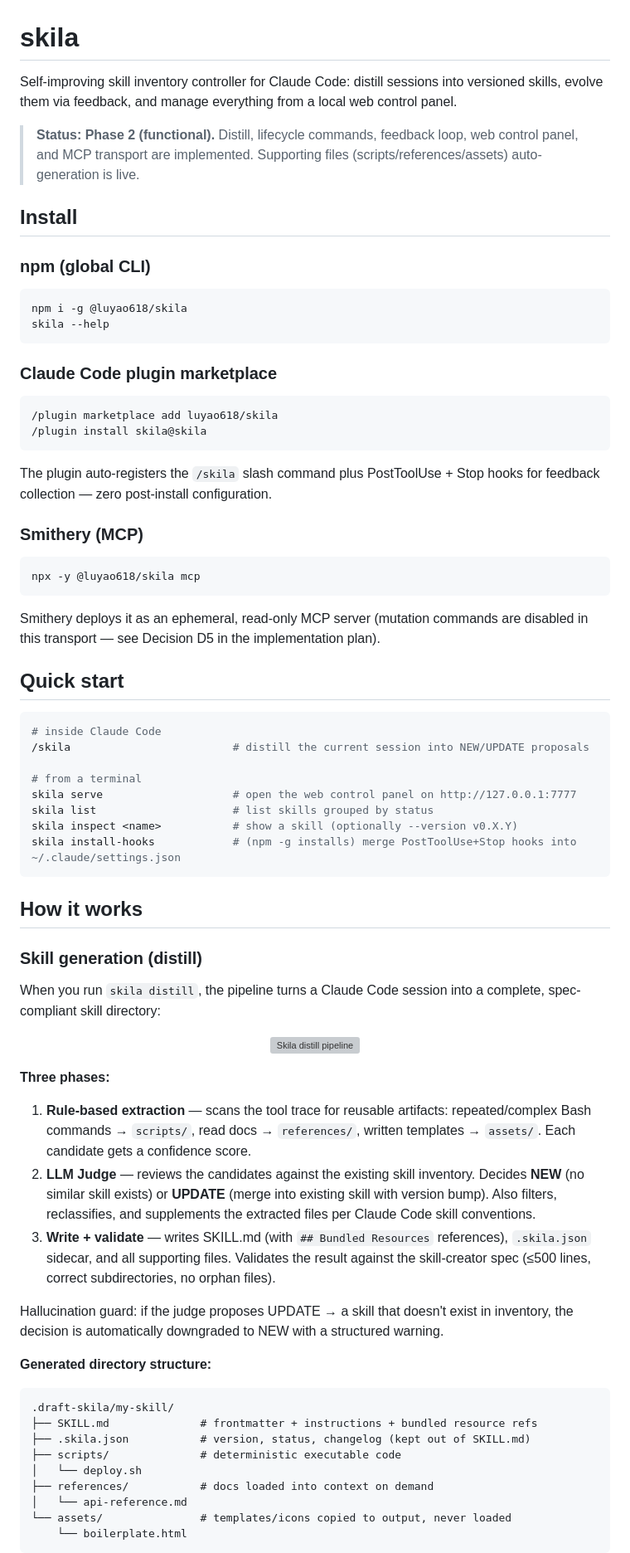
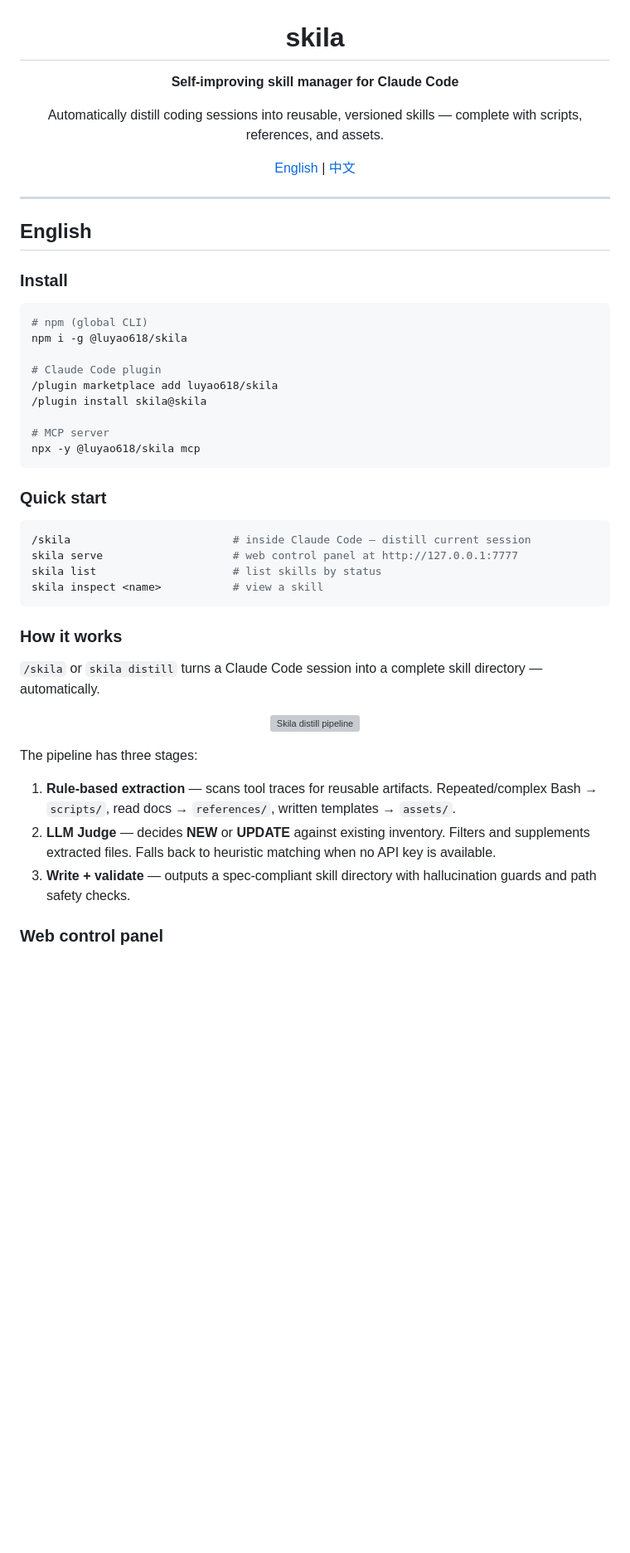
Before and after one commit to luyao618/skila, a Markdown page: README.md, the part around one of its changes. Shown at 83% size. GitHub-like rendering; blank space fills up the shorter version; grey boxes are pictures that could not be loaded.

````diff
--- a/README.md
+++ b/README.md
@@ -1,77 +3,53 @@
 # skila
 
-Self-improving skill inventory controller for Claude Code: distill sessions into versioned skills, evolve them via feedback, and manage everything from a local web control panel.
+**Self-improving skill manager for Claude Code**
 
-> **Status: Phase 2 (functional).** Distill, lifecycle commands, feedback loop, web control panel, and MCP transport are implemented. Supporting files (scripts/references/assets) auto-generation is live.
+Automatically distill coding sessions into reusable, versioned skills — complete with scripts, references, and assets.
 
-## Install
+[English](#english) | [中文](#中文)
 
-### npm (global CLI)
+</div>
+
+---
+
+## English
+
+### Install
 
 ```sh
+# npm (global CLI)
 npm i -g @luyao618/skila
-skila --help
-```
 
-### Claude Code plugin marketplace
-
-```sh
+# Claude Code plugin
 /plugin marketplace add luyao618/skila
 /plugin install skila@skila
-```
 
-The plugin auto-registers the `/skila` slash command plus PostToolUse + Stop hooks for feedback collection — zero post-install configuration.
-
-### Smithery (MCP)
-
-```sh
+# MCP server
 npx -y @luyao618/skila mcp
 ```
 
-Smithery deploys it as an ephemeral, read-only MCP server (mutation commands are disabled in this transport — see Decision D5 in the implementation plan).
-
-## Quick start
+### Quick start
 
 ```sh
-# inside Claude Code
-/skila                         # distill the current session into NEW/UPDATE proposals
-
-# from a terminal
-skila serve                    # open the web control panel on http://127.0.0.1:7777
-skila list                     # list skills grouped by status
-skila inspect <name>           # show a skill (optionally --version v0.X.Y)
-skila install-hooks            # (npm -g installs) merge PostToolUse+Stop hooks into ~/.claude/settings.json
+/skila                         # inside Claude Code — distill current session
+skila serve                    # web control panel at http://127.0.0.1:7777
+skila list                     # list skills by status
+skila inspect <name>           # view a skill
 ```
 
-## How it works
+### How it works
 
-### Skill generation (distill)
-
-When you run `skila distill`, the pipeline turns a Claude Code session into a complete, spec-compliant skill directory:
+`/skila` or `skila distill` turns a Claude Code session into a complete skill directory — automatically.
 
 <p align="center">
   <img src="docs/images/pipeline.png" alt="Skila distill pipeline" width="600" />
 </p>
 
-**Three phases:**
+The pipeline has three stages:
 
-1. **Rule-based extraction** — scans the tool trace for reusable artifacts: repeated/complex Bash commands → `scripts/`, read docs → `references/`, written templates → `assets/`. Each candidate gets a confidence score.
-2. **LLM Judge** — reviews the candidates against the existing skill inventory. Decides **NEW** (no similar skill exists) or **UPDATE** (merge into existing skill with version bump). Also filters, reclassifies, and supplements the extracted files per Claude Code skill conventions.
-3. **Write + validate** — writes SKILL.md (with `## Bundled Resources` references), `.skila.json` sidecar, and all supporting files. Validates the result against the skill-creator spec (≤500 lines, correct subdirectories, no orphan files).
+1. **Rule-based extraction** — scans tool traces for reusable artifacts. Repeated/complex Bash → `scripts/`, read docs → `references/`, written templates → `assets/`.
+2. **LLM Judge** — decides **NEW** or **UPDATE** against existing inventory. Filters and supplements extracted files. Falls back to heuristic matching when no API key is available.
+3. **Write + validate** — outputs a spec-compliant skill directory with hallucination guards and path safety checks.
 
-Hallucination guard: if the judge proposes UPDATE → a skill that doesn't exist in inventory, the decision is automatically downgraded to NEW with a structured warning.
+### Web control panel
 
-**Generated directory structure:**
-
-```
-.draft-skila/my-skill/
-├── SKILL.md              # frontmatter + instructions + bundled resource refs
-├── .skila.json           # version, status, changelog (kept out of SKILL.md)
-├── scripts/              # deterministic executable code
-│   └── deploy.sh
-├── references/           # docs loaded into context on demand
-│   └── api-reference.md
-└── assets/               # templates/icons copied to output, never loaded
-    └── boilerplate.html
-```
-
````
Also changed, not shown: other parts of README.md (+69 -37 lines).
